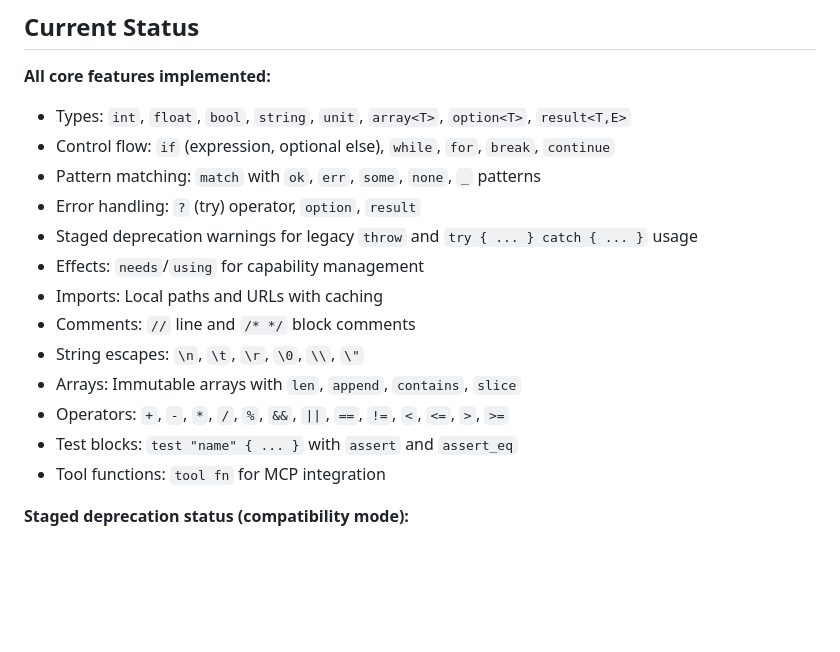
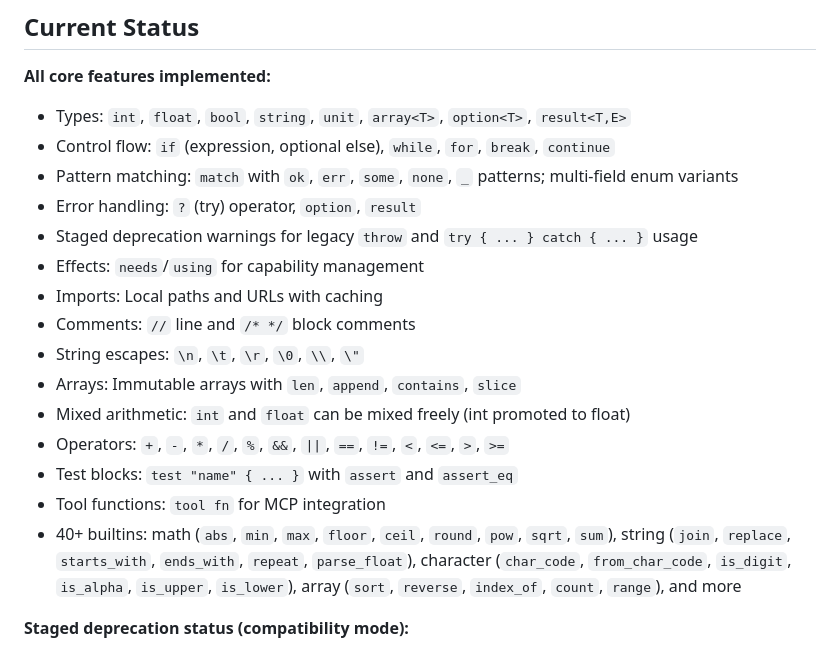
Before and after one commit to aryaminus/at, a Markdown page: README.md, the part around the change. GitHub-like rendering; blank space fills up the shorter version.

```diff
--- a/README.md
+++ b/README.md
@@ -16,7 +16,7 @@
 
 - Types: `int`, `float`, `bool`, `string`, `unit`, `array<T>`, `option<T>`, `result<T,E>`
 - Control flow: `if` (expression, optional else), `while`, `for`, `break`, `continue`
-- Pattern matching: `match` with `ok`, `err`, `some`, `none`, `_` patterns
+- Pattern matching: `match` with `ok`, `err`, `some`, `none`, `_` patterns; multi-field enum variants
 - Error handling: `?` (try) operator, `option`, `result`
 - Staged deprecation warnings for legacy `throw` and `try { ... } catch { ... }` usage
 - Effects: `needs`/`using` for capability management
@@ -24,9 +24,11 @@
 - Comments: `//` line and `/* */` block comments
 - String escapes: `\n`, `\t`, `\r`, `\0`, `\\`, `\"`
 - Arrays: Immutable arrays with `len`, `append`, `contains`, `slice`
+- Mixed arithmetic: `int` and `float` can be mixed freely (int promoted to float)
 - Operators: `+`, `-`, `*`, `/`, `%`, `&&`, `||`, `==`, `!=`, `<`, `<=`, `>`, `>=`
 - Test blocks: `test "name" { ... }` with `assert` and `assert_eq`
 - Tool functions: `tool fn` for MCP integration
+- 40+ builtins: math (`abs`, `min`, `max`, `floor`, `ceil`, `round`, `pow`, `sqrt`, `sum`), string (`join`, `replace`, `starts_with`, `ends_with`, `repeat`, `parse_float`), character (`char_code`, `from_char_code`, `is_digit`, `is_alpha`, `is_upper`, `is_lower`), array (`sort`, `reverse`, `index_of`, `count`, `range`), and more
 
 **Staged deprecation status (compatibility mode):**
 
```
Also changed, not shown: skill.md (+99 -14 lines), 1 other file.
